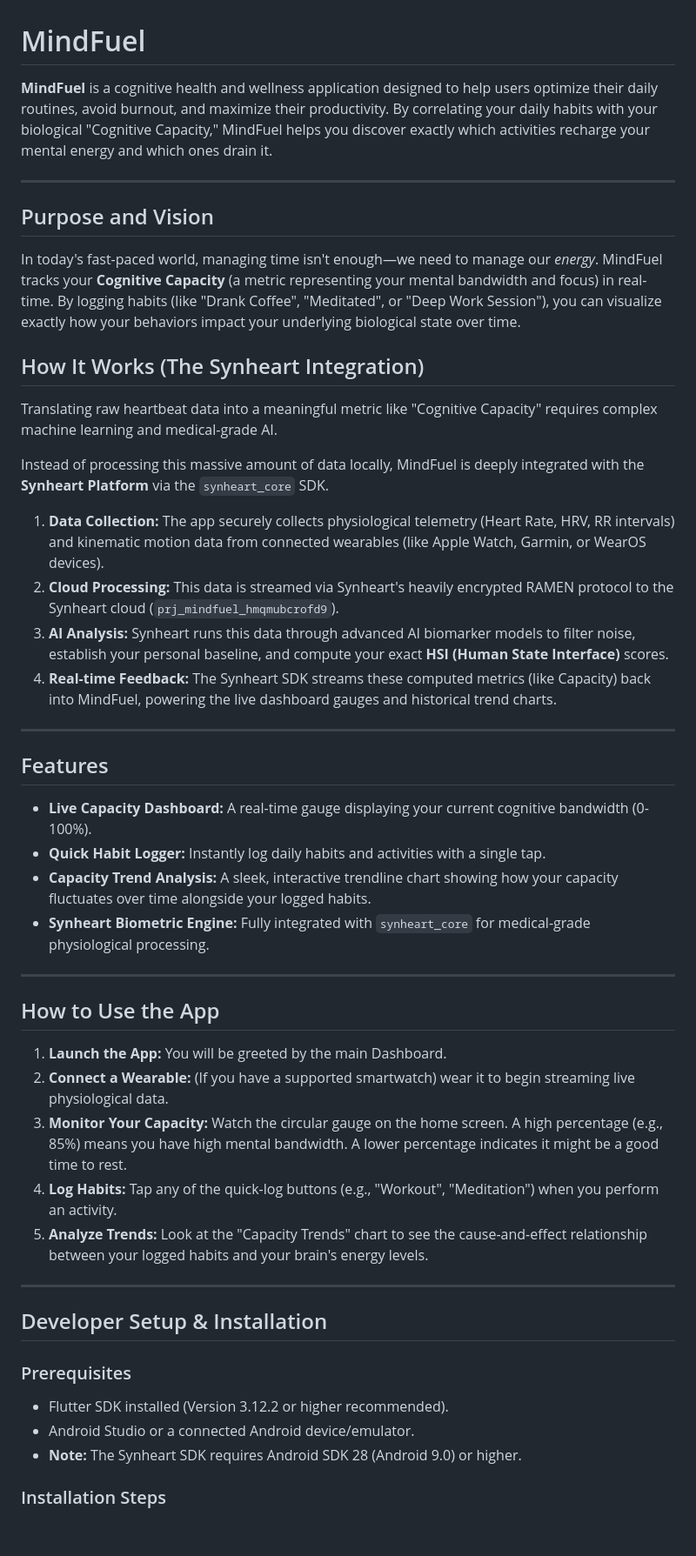
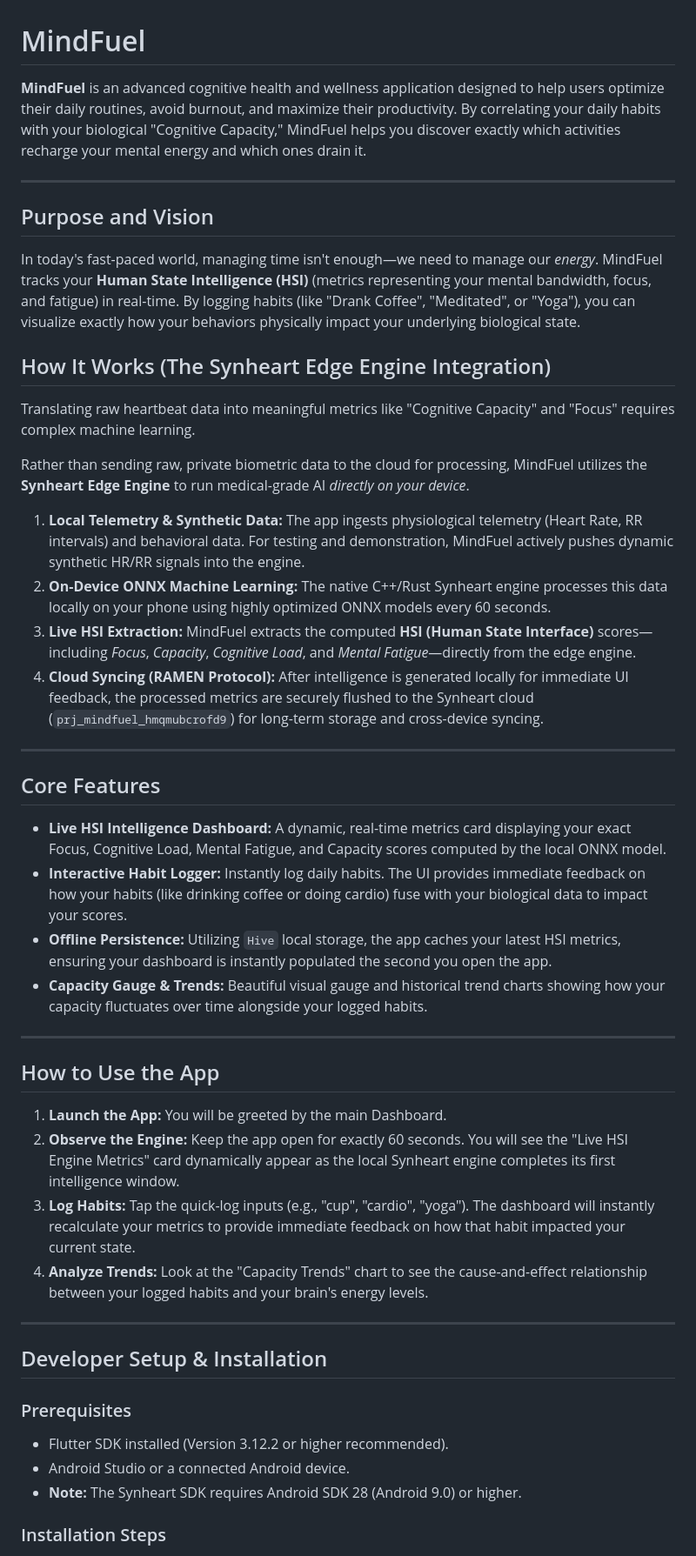
Before and after one commit to Girum-Birhanu/mindfuel_app, a Markdown page: README.md, the part around the change. Shown at 87% size. Drawn GitHub-style; blank space fills up the shorter version.

Commit message:
docs: Rewrite README to reflect local edge engine architecture and HSI UI integration

```diff
--- a/README.md
+++ b/README.md
@@ -1,38 +1,37 @@
 # MindFuel
 
-**MindFuel** is a cognitive health and wellness application designed to help users optimize their daily routines, avoid burnout, and maximize their productivity. By correlating your daily habits with your biological "Cognitive Capacity," MindFuel helps you discover exactly which activities recharge your mental energy and which ones drain it.
+**MindFuel** is an advanced cognitive health and wellness application designed to help users optimize their daily routines, avoid burnout, and maximize their productivity. By correlating your daily habits with your biological "Cognitive Capacity," MindFuel helps you discover exactly which activities recharge your mental energy and which ones drain it.
 
 ---
 
 ## Purpose and Vision
 In today's fast-paced world, managing time isn't enough—we need to manage our *energy*.
-MindFuel tracks your **Cognitive Capacity** (a metric representing your mental bandwidth and focus) in real-time. By logging habits (like "Drank Coffee", "Meditated", or "Deep Work Session"), you can visualize exactly how your behaviors impact your underlying biological state over time.
+MindFuel tracks your **Human State Intelligence (HSI)** (metrics representing your mental bandwidth, focus, and fatigue) in real-time. By logging habits (like "Drank Coffee", "Meditated", or "Yoga"), you can visualize exactly how your behaviors physically impact your underlying biological state.
 
-## How It Works (The Synheart Integration)
-Translating raw heartbeat data into a meaningful metric like "Cognitive Capacity" requires complex machine learning and medical-grade AI.
+## How It Works (The Synheart Edge Engine Integration)
+Translating raw heartbeat data into meaningful metrics like "Cognitive Capacity" and "Focus" requires complex machine learning.
 
-Instead of processing this massive amount of data locally, MindFuel is deeply integrated with the **Synheart Platform** via the `synheart_core` SDK.
-1. **Data Collection:** The app securely collects physiological telemetry (Heart Rate, HRV, RR intervals) and kinematic motion data from connected wearables (like Apple Watch, Garmin, or WearOS devices).
-2. **Cloud Processing:** This data is streamed via Synheart's heavily encrypted RAMEN protocol to the Synheart cloud (`prj_mindfuel_hmqmubcrofd9`).
-3. **AI Analysis:** Synheart runs this data through advanced AI biomarker models to filter noise, establish your personal baseline, and compute your exact **HSI (Human State Interface)** scores.
-4. **Real-time Feedback:** The Synheart SDK streams these computed metrics (like Capacity) back into MindFuel, powering the live dashboard gauges and historical trend charts.
+Rather than sending raw, private biometric data to the cloud for processing, MindFuel utilizes the **Synheart Edge Engine** to run medical-grade AI *directly on your device*.
+1. **Local Telemetry & Synthetic Data:** The app ingests physiological telemetry (Heart Rate, RR intervals) and behavioral data. For testing and demonstration, MindFuel actively pushes dynamic synthetic HR/RR signals into the engine.
+2. **On-Device ONNX Machine Learning:** The native C++/Rust Synheart engine processes this data locally on your phone using highly optimized ONNX models every 60 seconds.
+3. **Live HSI Extraction:** MindFuel extracts the computed **HSI (Human State Interface)** scores—including *Focus*, *Capacity*, *Cognitive Load*, and *Mental Fatigue*—directly from the edge engine.
+4. **Cloud Syncing (RAMEN Protocol):** After intelligence is generated locally for immediate UI feedback, the processed metrics are securely flushed to the Synheart cloud (`prj_mindfuel_hmqmubcrofd9`) for long-term storage and cross-device syncing.
 
 ---
 
-## Features
-- **Live Capacity Dashboard:** A real-time gauge displaying your current cognitive bandwidth (0-100%).
-- **Quick Habit Logger:** Instantly log daily habits and activities with a single tap.
-- **Capacity Trend Analysis:** A sleek, interactive trendline chart showing how your capacity fluctuates over time alongside your logged habits.
-- **Synheart Biometric Engine:** Fully integrated with `synheart_core` for medical-grade physiological processing.
+## Core Features
+- **Live HSI Intelligence Dashboard:** A dynamic, real-time metrics card displaying your exact Focus, Cognitive Load, Mental Fatigue, and Capacity scores computed by the local ONNX model.
+- **Interactive Habit Logger:** Instantly log daily habits. The UI provides immediate feedback on how your habits (like drinking coffee or doing cardio) fuse with your biological data to impact your scores.
+- **Offline Persistence:** Utilizing `Hive` local storage, the app caches your latest HSI metrics, ensuring your dashboard is instantly populated the second you open the app.
+- **Capacity Gauge & Trends:** Beautiful visual gauge and historical trend charts showing how your capacity fluctuates over time alongside your logged habits.
 
 ---
 
 ## How to Use the App
 1. **Launch the App:** You will be greeted by the main Dashboard.
-2. **Connect a Wearable:** (If you have a supported smartwatch) wear it to begin streaming live physiological data.
-3. **Monitor Your Capacity:** Watch the circular gauge on the home screen. A high percentage (e.g., 85%) means you have high mental bandwidth. A lower percentage indicates it might be a good time to rest.
-4. **Log Habits:** Tap any of the quick-log buttons (e.g., "Workout", "Meditation") when you perform an activity.
-5. **Analyze Trends:** Look at the "Capacity Trends" chart to see the cause-and-effect relationship between your logged habits and your brain's energy levels.
+2. **Observe the Engine:** Keep the app open for exactly 60 seconds. You will see the "Live HSI Engine Metrics" card dynamically appear as the local Synheart engine completes its first intelligence window.
+3. **Log Habits:** Tap the quick-log inputs (e.g., "cup", "cardio", "yoga"). The dashboard will instantly recalculate your metrics to provide immediate feedback on how that habit impacted your current state.
+4. **Analyze Trends:** Look at the "Capacity Trends" chart to see the cause-and-effect relationship between your logged habits and your brain's energy levels.
 
 ---
 
@@ -40,7 +39,7 @@ Instead of processing this massive amount of data locally, MindFuel is deeply in
 
 ### Prerequisites
 - Flutter SDK installed (Version 3.12.2 or higher recommended).
-- Android Studio or a connected Android device/emulator.
+- Android Studio or a connected Android device.
 - **Note:** The Synheart SDK requires Android SDK 28 (Android 9.0) or higher.
 
 ### Installation Steps
```
